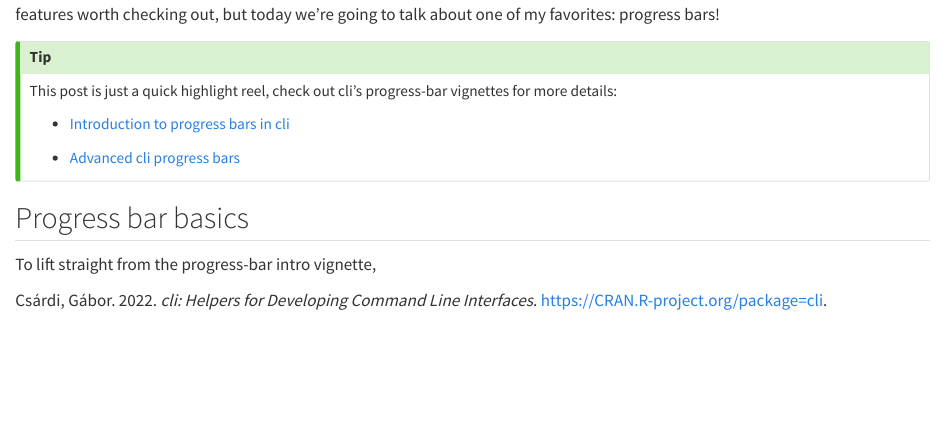
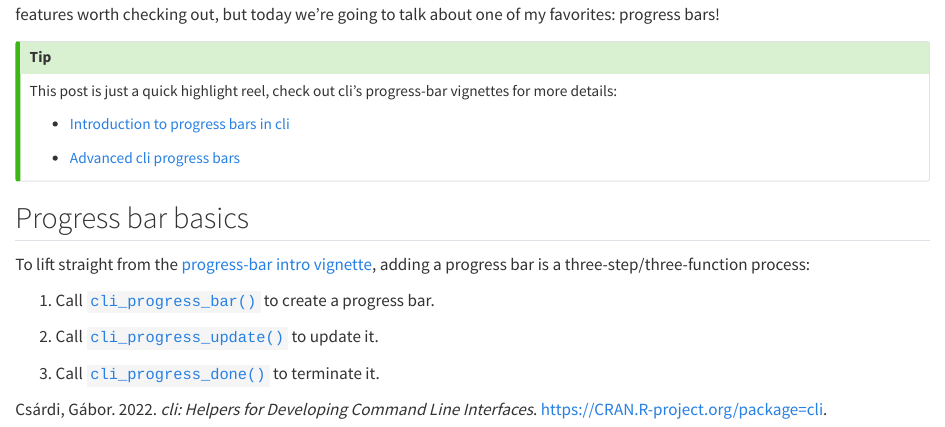
Before and after one commit to batpigandme/2022-tidyverse-advent, a Quarto document (posts/02-cli-progress.qmd): the page in a window 1100 px wide, from 160 px down. Rendered offline with R 4.5, knitr and Pandoc in place of Quarto, with nearby package versions; some code elsewhere in the file could not run offline.

Commit message:
Progress bar basic

```diff
--- a/posts/02-cli-progress.qmd
+++ b/posts/02-cli-progress.qmd
@@ -56,4 +56,10 @@ This post is just a quick highlight reel, check out cli's progress-bar vignettes
 
 ## Progress bar basics
 
-To lift straight from the progress-bar intro vignette,
+To lift straight from the [progress-bar intro vignette](https://cli.r-lib.org/articles/progress.html), adding a progress bar is a three-step/three-function process:
+
+1.  Call [`cli_progress_bar()`](https://cli.r-lib.org/reference/cli_progress_bar.html) to create a progress bar.
+
+2.  Call [`cli_progress_update()`](https://cli.r-lib.org/reference/cli_progress_bar.html) to update it.
+
+3.  Call [`cli_progress_done()`](https://cli.r-lib.org/reference/cli_progress_bar.html) to terminate it.
```
Also changed, not shown: 1 other file.
